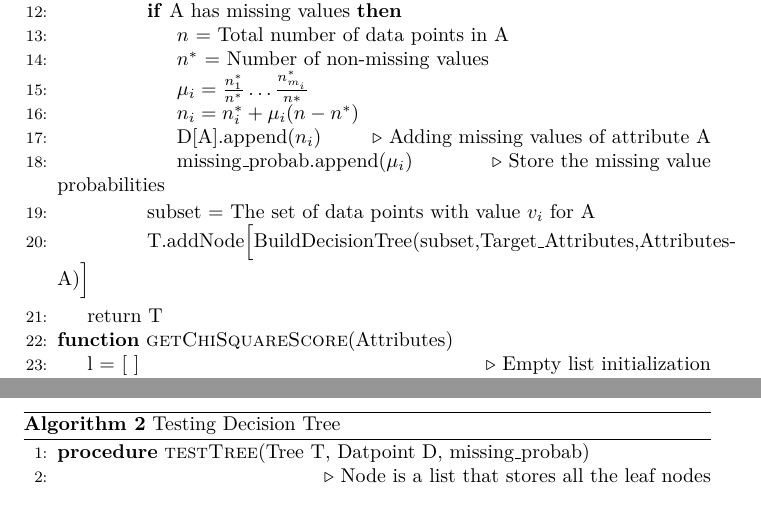
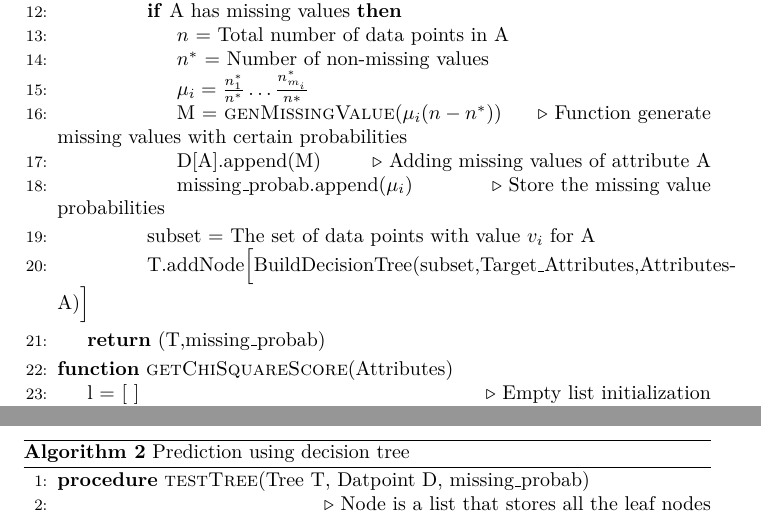
Before and after one commit to ashayaan/ML_take_home, a LaTeX document (takehome_final.tex): two parts of pages 5 and 6 of 8, joined at a grey line, cut so that both start at the same text. Compiled offline with pdfLaTeX.

Commit message:
Handling Missing Values

```diff
--- a/takehome_final.tex
+++ b/takehome_final.tex
@@ -182,15 +182,15 @@ Therefore $|\mathcal{H}_C| < 2^{d+1}$ for any arbitrary set of size d + 1. So, t
 					\State $n$ = Total number of data points in A
 					\State $n^*$ = Number of non-missing values
 					\State $\mu_i = \frac{n_1^*}{n^*} \hdots \frac{n^*_{m_i}}{n*} $
-					\State $n_i = n^*_i + \mu_i(n-n^*)$
-					\State D[A].append($n_i$) \Comment{Adding missing values of attribute A}
+					\State M = \Call{genMissingValue}{$\mu_i(n-n^*)$} \Comment {Function generate missing values with certain probabilities}
+					\State D[A].append(M) \Comment{Adding missing values of attribute A}
 					\State missing\_probab.append($\mu_i$)  \Comment{Store the missing value probabilities}
 				\EndIf
 				\State subset = The set of data points with value $v_i$ for A
 				\State T.addNode\Big[BuildDecisionTree(subset,Target\_Attributes,Attributes-A)\Big]
 			\EndFor
 			\EndIf
-			\State return T
+			\State \Return{(T,missing\_probab)}
 		\EndProcedure
 
 		\Function{getChiSquareScore}{Attributes}
@@ -222,7 +222,7 @@ Therefore $|\mathcal{H}_C| < 2^{d+1}$ for any arbitrary set of size d + 1. So, t
 	\end{algorithm}
 
 \begin{algorithm}[H]
-	\caption{Testing Decision Tree}\label{Testing}
+	\caption{Prediction using decision tree}\label{Testing}
 	\begin{algorithmic}[1]
 		\Procedure{testTree}{Tree T, Datpoint D, missing\_probab}
 		\State \Comment{Node is a list that stores all the leaf nodes}
```
Also changed, not shown: takehome_final.pdf.
